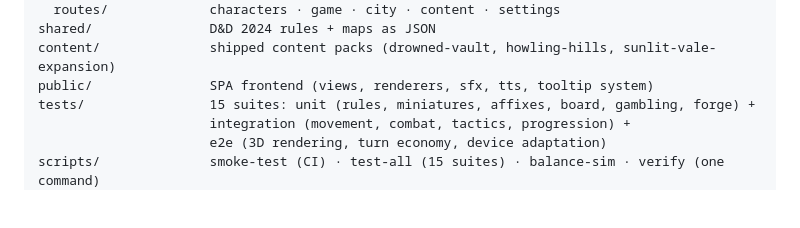
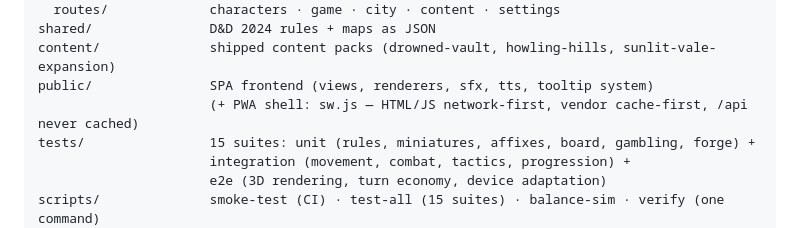
Before and after one commit to Jianjun99/AI_DND5e, a Markdown page: ARCHITECTURE.md, the part around the change. GitHub-like rendering; blank space fills up the shorter version.

Commit message:
Docs: note the PWA shell in the repo map

```diff
--- a/ARCHITECTURE.md
+++ b/ARCHITECTURE.md
@@ -298,6 +298,7 @@ server/
 shared/               D&D 2024 rules + maps as JSON
 content/              shipped content packs (drowned-vault, howling-hills, sunlit-vale-expansion)
 public/               SPA frontend (views, renderers, sfx, tts, tooltip system)
+                      (+ PWA shell: sw.js — HTML/JS network-first, vendor cache-first, /api never cached)
 tests/                15 suites: unit (rules, miniatures, affixes, board, gambling, forge) +
                       integration (movement, combat, tactics, progression) +
                       e2e (3D rendering, turn economy, device adaptation)
```
